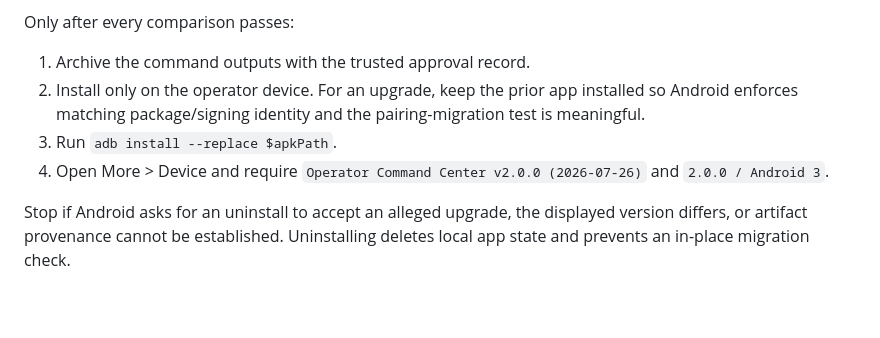
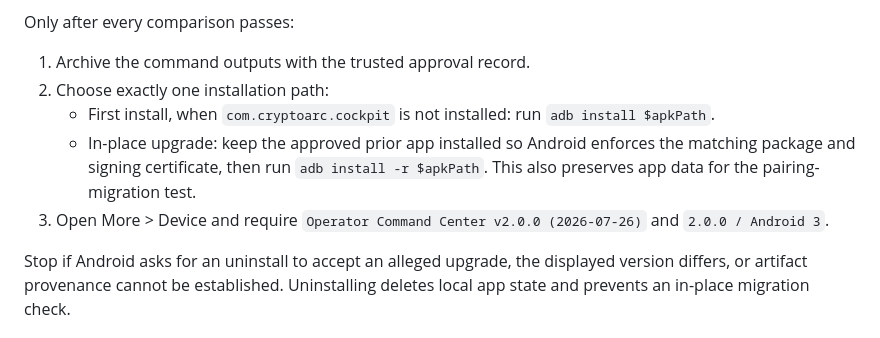
Before and after one commit to AriRosner/CryptoARC-v2, a Markdown page: docs/manual/15-mobile-operator-command-center.md, the part around the change. GitHub-like rendering; blank space fills up the shorter version.

```diff
--- a/docs/manual/15-mobile-operator-command-center.md
+++ b/docs/manual/15-mobile-operator-command-center.md
@@ -89,9 +89,10 @@ Require the local SHA-256 to match the independently trusted release record. Req
 Only after every comparison passes:
 
 1. Archive the command outputs with the trusted approval record.
-2. Install only on the operator device. For an upgrade, keep the prior app installed so Android enforces matching package/signing identity and the pairing-migration test is meaningful.
-3. Run `adb install --replace $apkPath`.
-4. Open More > Device and require `Operator Command Center v2.0.0 (2026-07-26)` and `2.0.0 / Android 3`.
+2. Choose exactly one installation path:
+   - First install, when `com.cryptoarc.cockpit` is not installed: run `adb install $apkPath`.
+   - In-place upgrade: keep the approved prior app installed so Android enforces the matching package and signing certificate, then run `adb install -r $apkPath`. This also preserves app data for the pairing-migration test.
+3. Open More > Device and require `Operator Command Center v2.0.0 (2026-07-26)` and `2.0.0 / Android 3`.
 
 Stop if Android asks for an uninstall to accept an alleged upgrade, the displayed version differs, or artifact provenance cannot be established. Uninstalling deletes local app state and prevents an in-place migration check.
 
```
Also changed, not shown: docs/MOBILE_COCKPIT.md (+13 -1 lines).
